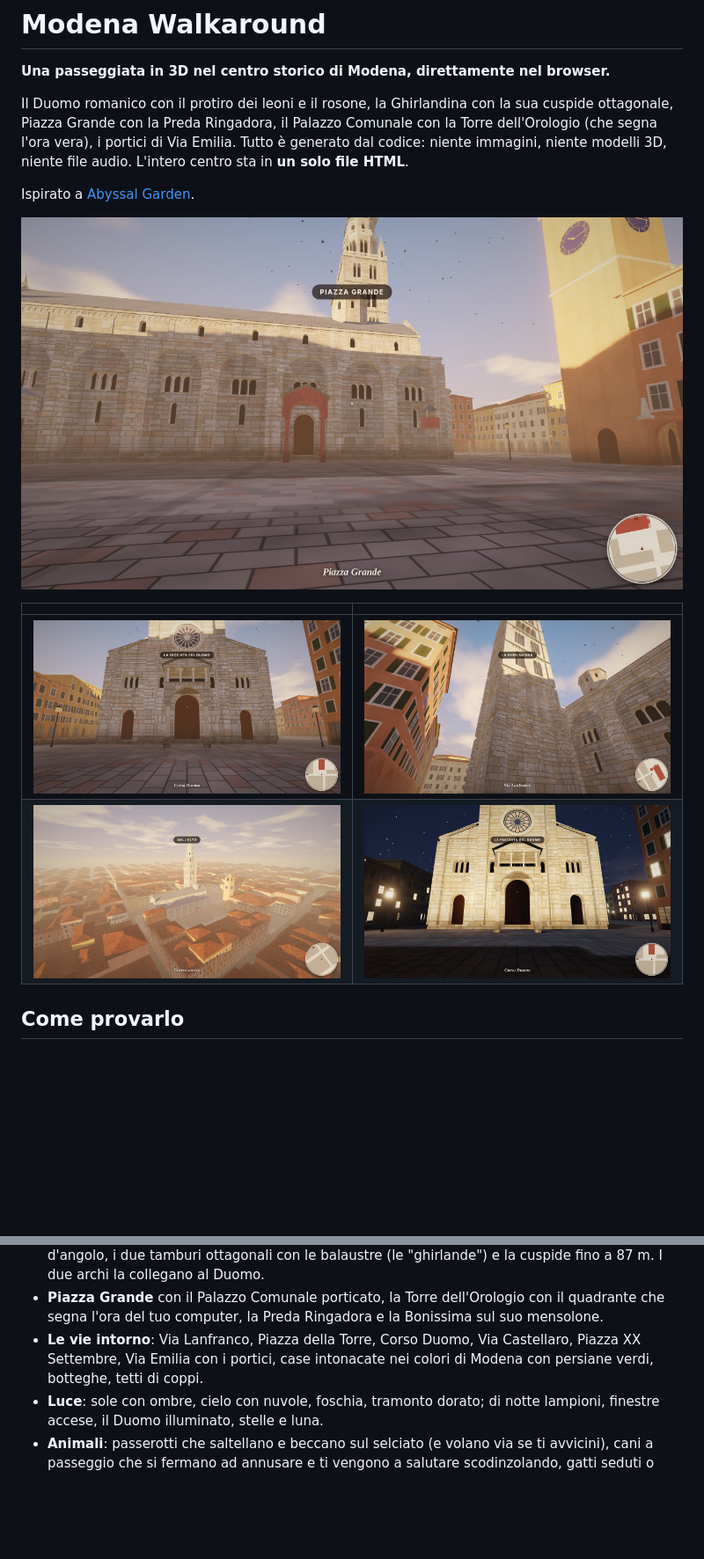
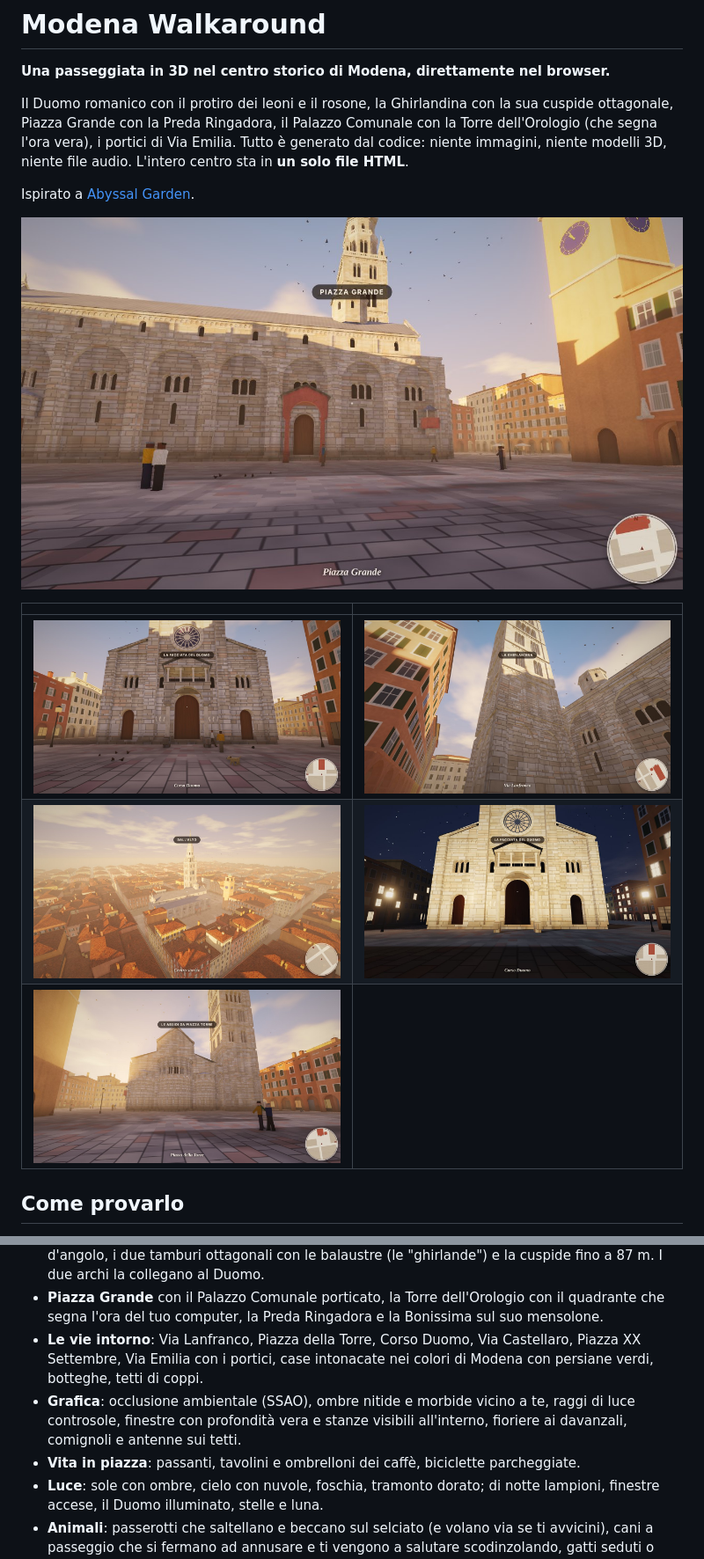
Before and after one commit to matteogazzadi/ModenaWalkaround, a Markdown page: README.md, 2 parts joined by grey strips. Shown at 88% size. GitHub-like rendering; pictures changed too: .github/screenshots/dall-alto.jpg, .github/screenshots/facciata.jpg, .github/screenshots/piazza-grande.jpg; blank space fills up the shorter version.

```diff
--- a/README.md
+++ b/README.md
@@ -15,6 +15,7 @@ Ispirato a [Abyssal Garden](https://github.com/Noniv/abyssal-garden).
 |---|---|
 | ![La facciata del Duomo](.github/screenshots/facciata.jpg) | ![La Ghirlandina da Via Lanfranco](.github/screenshots/ghirlandina.jpg) |
 | ![Il centro dall'alto](.github/screenshots/dall-alto.jpg) | ![Il Duomo illuminato di notte](.github/screenshots/notte.jpg) |
+| ![Le absidi e la Ghirlandina controsole da Piazza della Torre](.github/screenshots/piazza-torre.jpg) | |
 
 ## Come provarlo
 
@@ -51,6 +52,9 @@ Funziona offline, non c'è niente da installare.
   la Preda Ringadora e la Bonissima sul suo mensolone.
 - **Le vie intorno**: Via Lanfranco, Piazza della Torre, Corso Duomo, Via Castellaro, Piazza XX Settembre, Via Emilia con i portici,
   case intonacate nei colori di Modena con persiane verdi, botteghe, tetti di coppi.
+- **Grafica**: occlusione ambientale (SSAO), ombre nitide e morbide vicino a te, raggi di luce controsole, finestre con
+  profondità vera e stanze visibili all'interno, fioriere ai davanzali, comignoli e antenne sui tetti.
+- **Vita in piazza**: passanti, tavolini e ombrelloni dei caffè, biciclette parcheggiate.
 - **Luce**: sole con ombre, cielo con nuvole, foschia, tramonto dorato; di notte lampioni, finestre accese, il Duomo illuminato, stelle e luna.
 - **Animali**: passerotti che saltellano e beccano sul selciato (e volano via se ti avvicini), cani a passeggio che si fermano
   ad annusare e ti vengono a salutare scodinzolando, gatti seduti o addormentati sotto i portici, piccioni attorno alla Ghirlandina.
```
Also changed, not shown: 5 other files.
